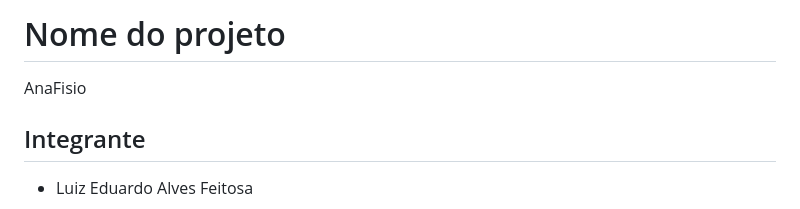
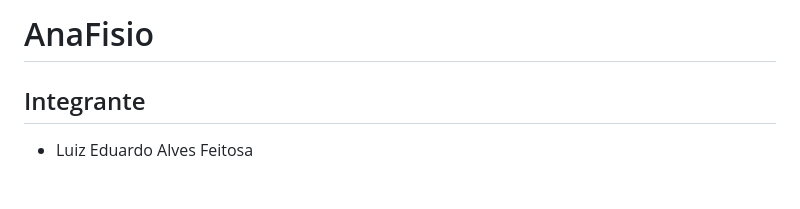
Before and after one commit to Luiz-dev-z/anafisio-pilates-e-fisioterapia, a Markdown page: README.md, the part around the change. Rendered like a GitHub page; blank space fills up the shorter version.

```diff
--- a/README.md
+++ b/README.md
@@ -1,5 +1,4 @@
-# Nome do projeto
-AnaFisio
+# AnaFisio
 
 ## Integrante
 - Luiz Eduardo Alves Feitosa
```
